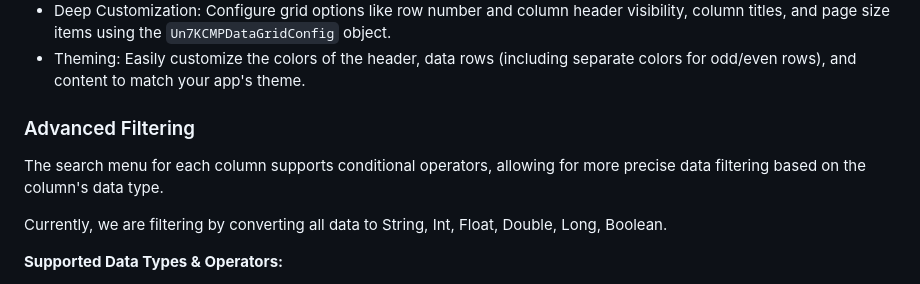
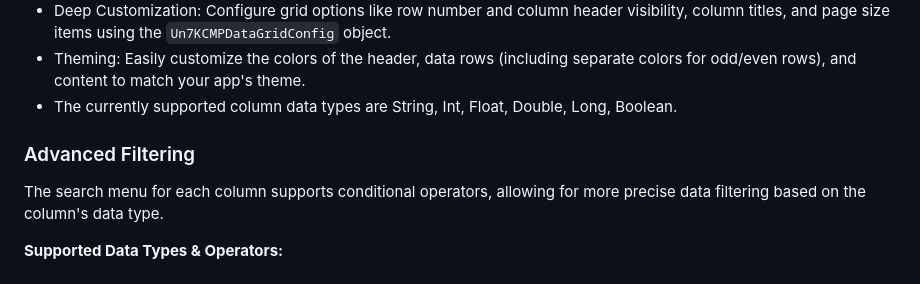
Before and after one commit to unchil/ComposeDataGrid, a Markdown page: README.md, the part around the change. GitHub-like rendering.

Commit message:
Initial commit

```diff
--- a/README.md
+++ b/README.md
@@ -36,13 +36,11 @@
 - User Feedback: Provides intuitive feedback via a `Snackbar` for events like data filtering or page size changes.
 - ️Deep Customization: Configure grid options like row number and column header visibility, column titles, and page size items using the `Un7KCMPDataGridConfig` object.
 - Theming: Easily customize the colors of the header, data rows (including separate colors for odd/even rows), and content to match your app's theme.
-
+- The currently supported column data types are String, Int, Float, Double, Long, Boolean.
 
 ###  Advanced Filtering
 
 The search menu for each column supports conditional operators, allowing for more precise data filtering based on the column's data type.
-
-Currently, we are filtering by converting all data to String, Int, Float, Double, Long, Boolean.
 
 **Supported Data Types & Operators:**
 
```
